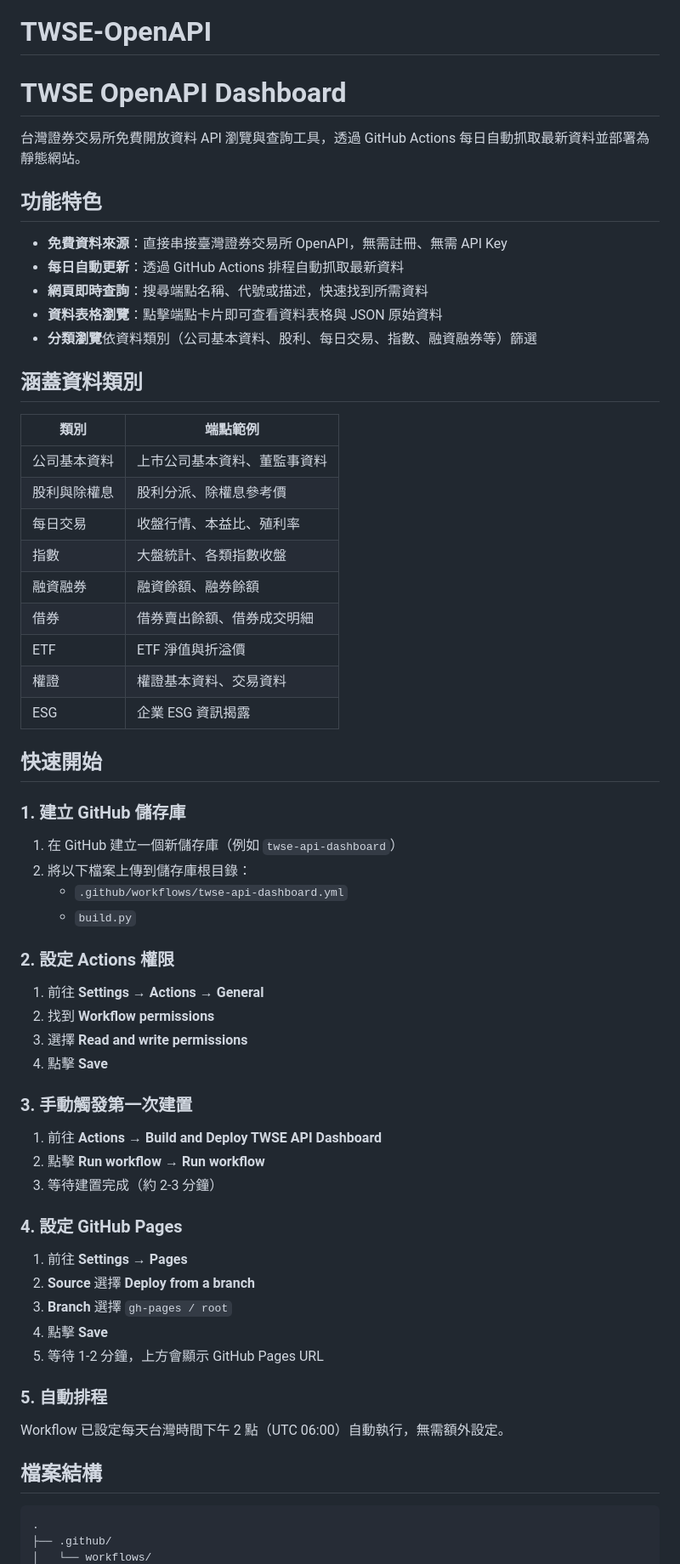
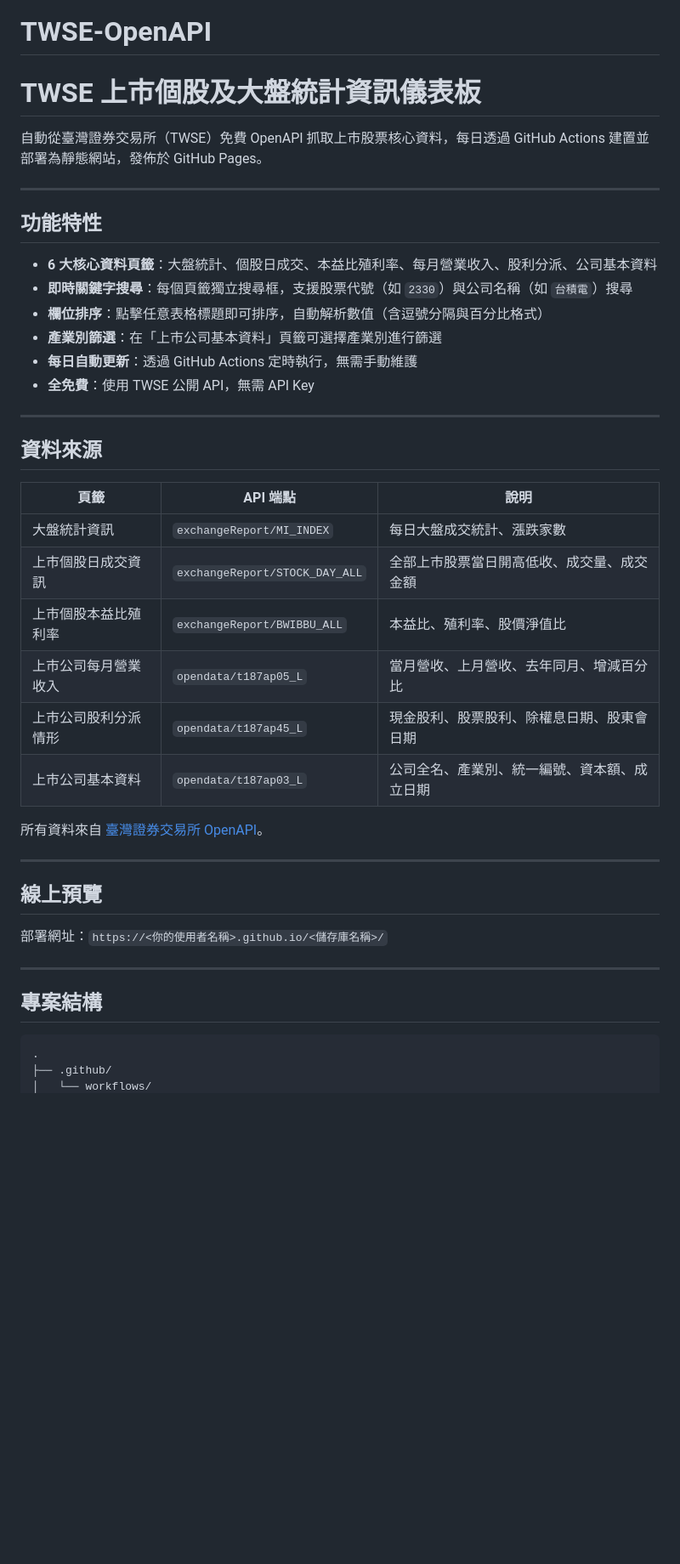
Before and after one commit to thorughbred78ai-svg/TWSE-OpenAPI, a Markdown page: README.md, the part around one of its changes. Shown at 85% size. GitHub-like rendering; blank space fills up the shorter version.

````diff
--- a/README.md
+++ b/README.md
@@ -1,66 +1,44 @@
 # TWSE-OpenAPI
 
-# TWSE OpenAPI Dashboard
+# TWSE 上市個股及大盤統計資訊儀表板
 
-台灣證券交易所免費開放資料 API 瀏覽與查詢工具，透過 GitHub Actions 每日自動抓取最新資料並部署為靜態網站。
+自動從臺灣證券交易所（TWSE）免費 OpenAPI 抓取上市股票核心資料，每日透過 GitHub Actions 建置並部署為靜態網站，發佈於 GitHub Pages。
 
-## 功能特色
+---
 
-- **免費資料來源**：直接串接臺灣證券交易所 OpenAPI，無需註冊、無需 API Key
-- **每日自動更新**：透過 GitHub Actions 排程自動抓取最新資料
-- **網頁即時查詢**：搜尋端點名稱、代號或描述，快速找到所需資料
-- **資料表格瀏覽**：點擊端點卡片即可查看資料表格與 JSON 原始資料
-- **分類瀏覽**依資料類別（公司基本資料、股利、每日交易、指數、融資融券等）篩選
+## 功能特性
 
-## 涵蓋資料類別
+- **6 大核心資料頁籤**：大盤統計、個股日成交、本益比殖利率、每月營業收入、股利分派、公司基本資料
+- **即時關鍵字搜尋**：每個頁籤獨立搜尋框，支援股票代號（如 `2330`）與公司名稱（如 `台積電`）搜尋
+- **欄位排序**：點擊任意表格標題即可排序，自動解析數值（含逗號分隔與百分比格式）
+- **產業別篩選**：在「上市公司基本資料」頁籤可選擇產業別進行篩選
+- **每日自動更新**：透過 GitHub Actions 定時執行，無需手動維護
+- **全免費**：使用 TWSE 公開 API，無需 API Key
 
-| 類別 | 端點範例 |
-|------|----------|
-| 公司基本資料 | 上市公司基本資料、董監事資料 |
-| 股利與除權息 | 股利分派、除權息參考價 |
-| 每日交易 | 收盤行情、本益比、殖利率 |
-| 指數 | 大盤統計、各類指數收盤 |
-| 融資融券 | 融資餘額、融券餘額 |
-| 借券 | 借券賣出餘額、借券成交明細 |
-| ETF | ETF 淨值與折溢價 |
-| 權證 | 權證基本資料、交易資料 |
-| ESG | 企業 ESG 資訊揭露 |
+---
 
-## 快速開始
+## 資料來源
 
-### 1. 建立 GitHub 儲存庫
+| 頁籤 | API 端點 | 說明 |
+|---|---|---|
+| 大盤統計資訊 | `exchangeReport/MI_INDEX` | 每日大盤成交統計、漲跌家數 |
+| 上市個股日成交資訊 | `exchangeReport/STOCK_DAY_ALL` | 全部上市股票當日開高低收、成交量、成交金額 |
+| 上市個股本益比殖利率 | `exchangeReport/BWIBBU_ALL` | 本益比、殖利率、股價淨值比 |
+| 上市公司每月營業收入 | `opendata/t187ap05_L` | 當月營收、上月營收、去年同月、增減百分比 |
+| 上市公司股利分派情形 | `opendata/t187ap45_L` | 現金股利、股票股利、除權息日期、股東會日期 |
+| 上市公司基本資料 | `opendata/t187ap03_L` | 公司全名、產業別、統一編號、資本額、成立日期 |
 
-1. 在 GitHub 建立一個新儲存庫（例如 `twse-api-dashboard`）
-2. 將以下檔案上傳到儲存庫根目錄：
-   - `.github/workflows/twse-api-dashboard.yml`
-   - `build.py`
+所有資料來自 [臺灣證券交易所 OpenAPI](https://openapi.twse.com.tw/)。
 
-### 2. 設定 Actions 權限
+---
 
-1. 前往 **Settings → Actions → General**
-2. 找到 **Workflow permissions**
-3. 選擇 **Read and write permissions**
-4. 點擊 **Save**
+## 線上預覽
 
-### 3. 手動觸發第一次建置
+部署網址：`https://<你的使用者名稱>.github.io/<儲存庫名稱>/`
 
-1. 前往 **Actions → Build and Deploy TWSE API Dashboard**
-2. 點擊 **Run workflow → Run workflow**
-3. 等待建置完成（約 2-3 分鐘）
+---
 
-### 4. 設定 GitHub Pages
-
-1. 前往 **Settings → Pages**
-2. **Source** 選擇 **Deploy from a branch**
-3. **Branch** 選擇 `gh-pages / root`
-4. 點擊 **Save**
-5. 等待 1-2 分鐘，上方會顯示 GitHub Pages URL
-
-### 5. 自動排程
-
-Workflow 已設定每天台灣時間下午 2 點（UTC 06:00）自動執行，無需額外設定。
-
-## 檔案結構
+## 專案結構
 
 ```
 .
````
Also changed, not shown: other parts of README.md (+139 -28 lines).
